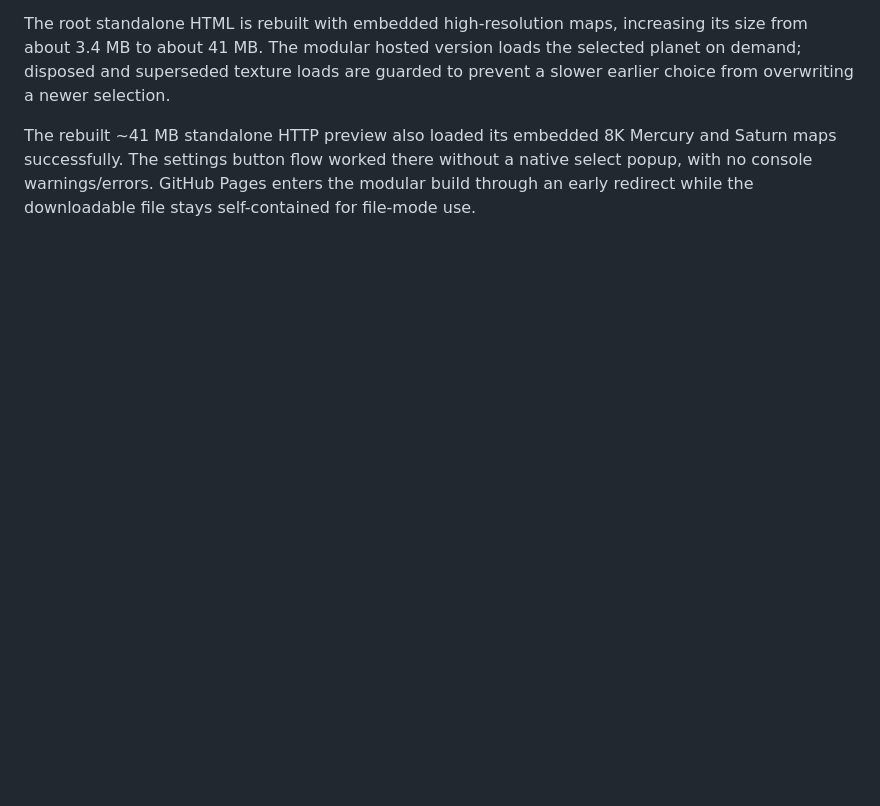
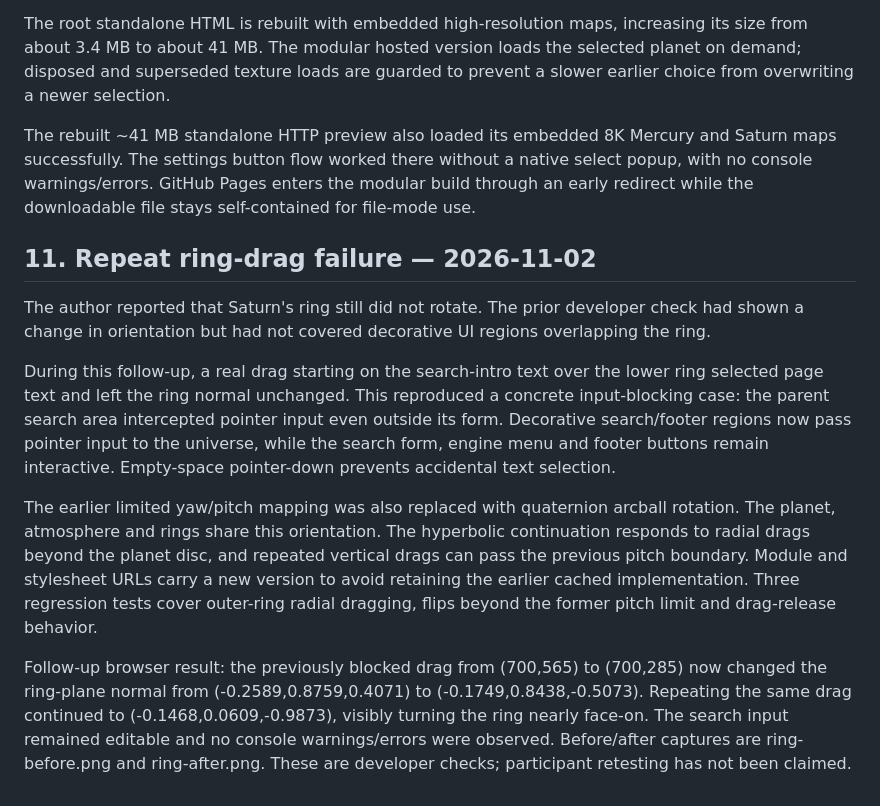
Before and after one commit to Lirenji2025/Tabs-around-the-earth, a Markdown page: PROCESS.md, the part around the change. Rendered like a GitHub page; blank space fills up the shorter version.

Commit message:
Fix ring drag dead zones and allow unrestricted planet-ring rotation

```diff
--- a/PROCESS.md
+++ b/PROCESS.md
@@ -125,3 +125,14 @@ Developer verification of this revision: clicked Baidu and Google buttons, confi
 The root standalone HTML is rebuilt with embedded high-resolution maps, increasing its size from about 3.4 MB to about 41 MB. The modular hosted version loads the selected planet on demand; disposed and superseded texture loads are guarded to prevent a slower earlier choice from overwriting a newer selection.
 
 The rebuilt ~41 MB standalone HTTP preview also loaded its embedded 8K Mercury and Saturn maps successfully. The settings button flow worked there without a native select popup, with no console warnings/errors. GitHub Pages enters the modular build through an early redirect while the downloadable file stays self-contained for file-mode use.
+
+
+## 11. Repeat ring-drag failure — 2026-11-02
+
+The author reported that Saturn's ring still did not rotate. The prior developer check had shown a change in orientation but had not covered decorative UI regions overlapping the ring.
+
+During this follow-up, a real drag starting on the search-intro text over the lower ring selected page text and left the ring normal unchanged. This reproduced a concrete input-blocking case: the parent search area intercepted pointer input even outside its form. Decorative search/footer regions now pass pointer input to the universe, while the search form, engine menu and footer buttons remain interactive. Empty-space pointer-down prevents accidental text selection.
+
+The earlier limited yaw/pitch mapping was also replaced with quaternion arcball rotation. The planet, atmosphere and rings share this orientation. The hyperbolic continuation responds to radial drags beyond the planet disc, and repeated vertical drags can pass the previous pitch boundary. Module and stylesheet URLs carry a new version to avoid retaining the earlier cached implementation. Three regression tests cover outer-ring radial dragging, flips beyond the former pitch limit and drag-release behavior.
+
+Follow-up browser result: the previously blocked drag from (700,565) to (700,285) now changed the ring-plane normal from (-0.2589,0.8759,0.4071) to (-0.1749,0.8438,-0.5073). Repeating the same drag continued to (-0.1468,0.0609,-0.9873), visibly turning the ring nearly face-on. The search input remained editable and no console warnings/errors were observed. Before/after captures are ring-before.png and ring-after.png. These are developer checks; participant retesting has not been claimed.
```
Also changed, not shown: README.md (+3 -3 lines), ring-after.png (added), ring-before.png (added), 9 other files.
